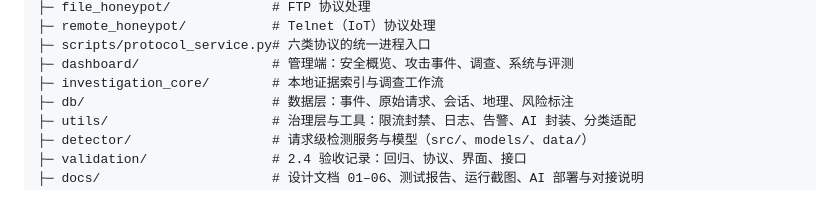
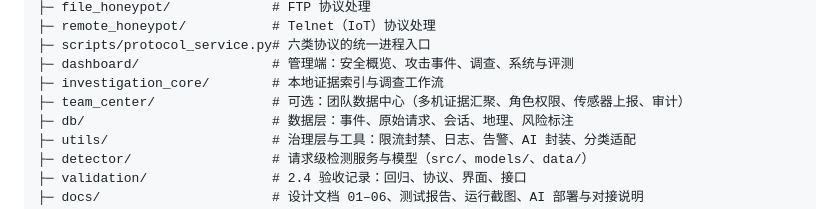
Before and after one commit to tangchunxia281-dotcom/honeypot-system, a Markdown page: README.md, the part around the change. GitHub-like rendering.

Commit message:
docs: 项目结构中补回 team_center/

```diff
--- a/README.md
+++ b/README.md
@@ -61,6 +61,7 @@ honeypot-system/
 ├─ scripts/protocol_service.py# 六类协议的统一进程入口
 ├─ dashboard/                 # 管理端：安全概览、攻击事件、调查、系统与评测
 ├─ investigation_core/        # 本地证据索引与调查工作流
+├─ team_center/               # 可选：团队数据中心（多机证据汇聚、角色权限、传感器上报、审计）
 ├─ db/                        # 数据层：事件、原始请求、会话、地理、风险标注
 ├─ utils/                     # 治理层与工具：限流封禁、日志、告警、AI 封装、分类适配
 ├─ detector/                  # 请求级检测服务与模型（src/、models/、data/）
```
